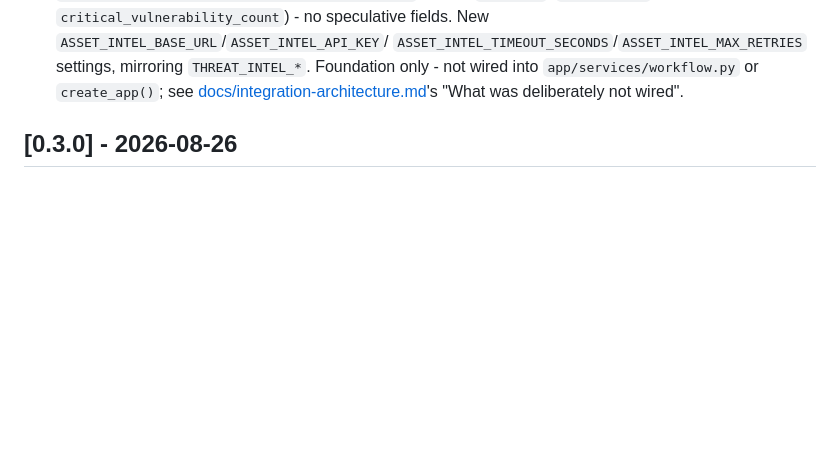
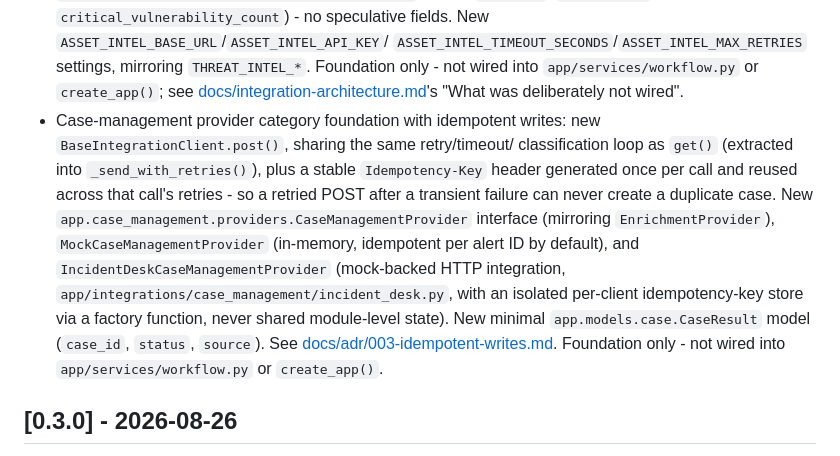
Before and after one commit to TomIsTheHunter/soc-automation, a Markdown page: CHANGELOG.md, the part around the change. Rendered like a GitHub page; blank space fills up the shorter version.

```diff
--- a/CHANGELOG.md
+++ b/CHANGELOG.md
@@ -66,6 +66,23 @@ All notable changes to this project are documented in this file.
   `app/services/workflow.py` or `create_app()`; see
   [docs/integration-architecture.md](docs/integration-architecture.md)'s
   "What was deliberately not wired".
+- Case-management provider category foundation with idempotent writes:
+  new `BaseIntegrationClient.post()`, sharing the same retry/timeout/
+  classification loop as `get()` (extracted into `_send_with_retries()`),
+  plus a stable `Idempotency-Key` header generated once per call and
+  reused across that call's retries - so a retried POST after a
+  transient failure can never create a duplicate case. New
+  `app.case_management.providers.CaseManagementProvider` interface
+  (mirroring `EnrichmentProvider`), `MockCaseManagementProvider`
+  (in-memory, idempotent per alert ID by default), and
+  `IncidentDeskCaseManagementProvider` (mock-backed HTTP integration,
+  `app/integrations/case_management/incident_desk.py`, with an isolated
+  per-client idempotency-key store via a factory function, never shared
+  module-level state). New minimal `app.models.case.CaseResult` model
+  (`case_id`, `status`, `source`). See
+  [docs/adr/003-idempotent-writes.md](docs/adr/003-idempotent-writes.md).
+  Foundation only - not wired into `app/services/workflow.py` or
+  `create_app()`.
 
 ## [0.3.0] - 2026-08-26
 
```
Also changed, not shown: docs/adr/003-idempotent-writes.md (added, +128 -0 lines), docs/integration-architecture.md (+48 -19 lines).
